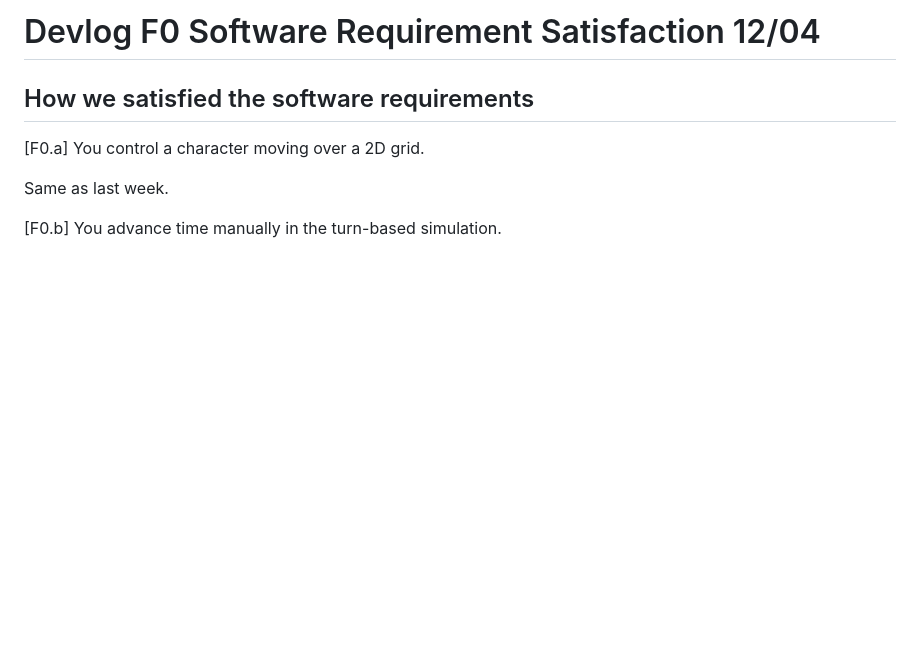
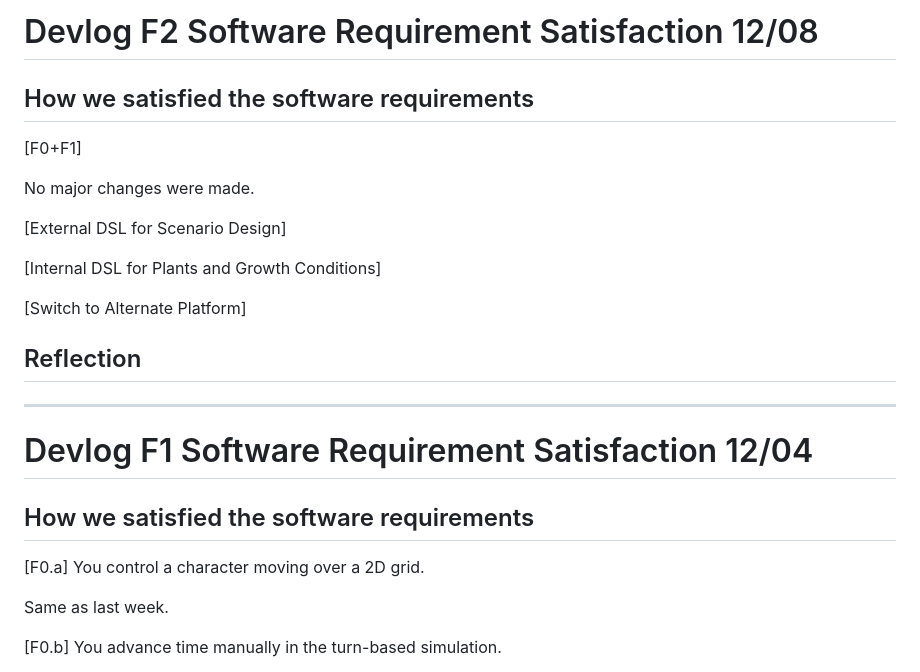
Before and after one commit to Dguerr15/121F, a Markdown page: README.md, the part around the change. Drawn GitHub-style; blank space fills up the shorter version.

```diff
--- a/README.md
+++ b/README.md
@@ -1,4 +1,30 @@
-# Devlog F0 Software Requirement Satisfaction 12/04
+# Devlog F2 Software Requirement Satisfaction 12/08
+
+## How we satisfied the software requirements
+
+[F0+F1]
+
+No major changes were made.
+
+[External DSL for Scenario Design]
+
+
+
+[Internal DSL for Plants and Growth Conditions]
+
+
+
+[Switch to Alternate Platform]
+
+
+
+## Reflection
+
+
+----------------------------------------------------------------------------------------------------------------------------------------------------------------------
+
+
+# Devlog F1 Software Requirement Satisfaction 12/04
 
 ## How we satisfied the software requirements
 
```
